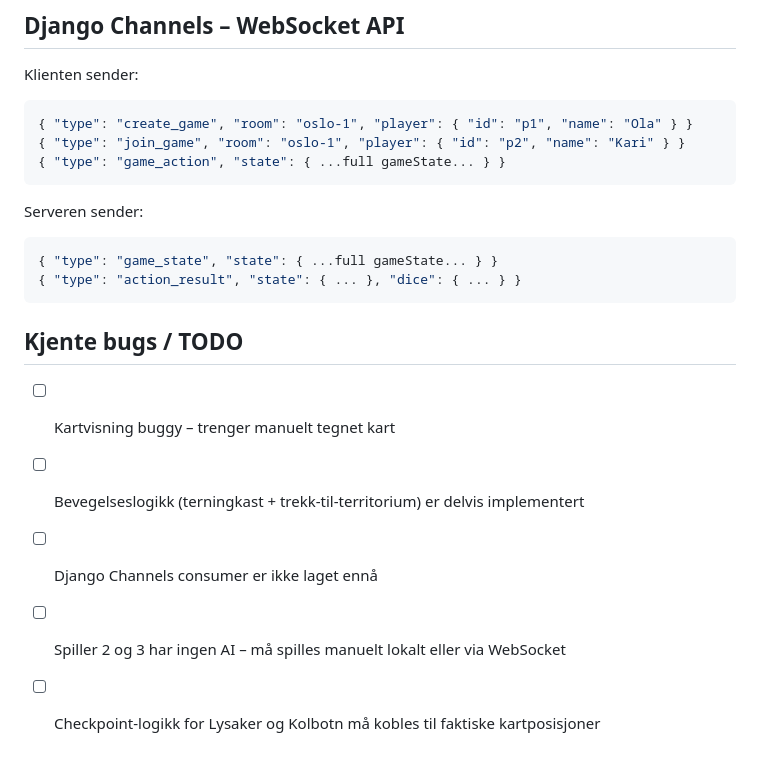
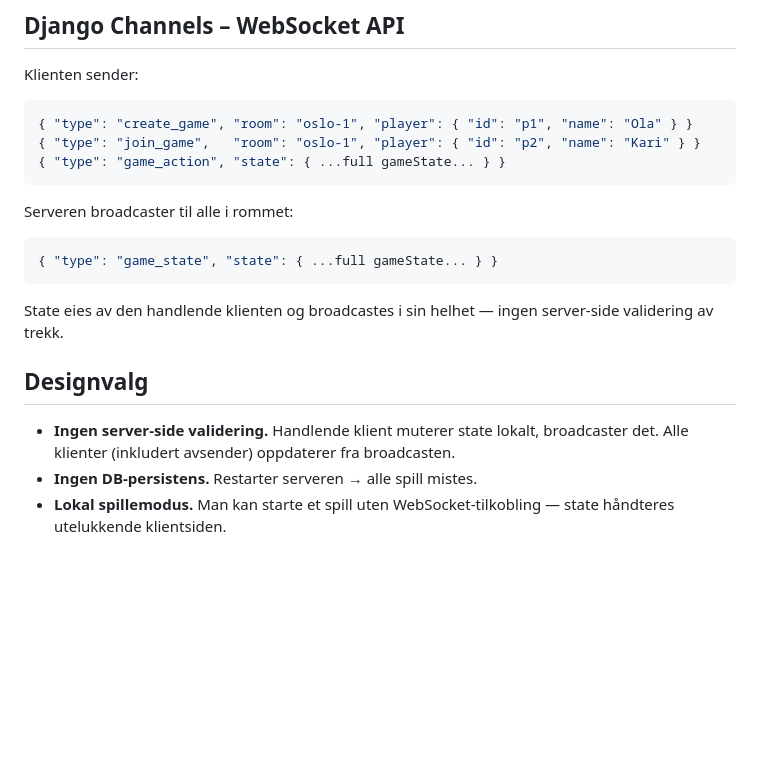
Before and after one commit to planhuggern/poker-clock, a Markdown page: CONTEXT.md, the part around one of its changes. Drawn GitHub-style; blank space fills up the shorter version.

````diff
--- a/CONTEXT.md
+++ b/CONTEXT.md
@@ -81,18 +112,17 @@ Så injiseres JSON-koordinatene inn i spillet.
 Klienten sender:
 ```json
 { "type": "create_game", "room": "oslo-1", "player": { "id": "p1", "name": "Ola" } }
-{ "type": "join_game", "room": "oslo-1", "player": { "id": "p2", "name": "Kari" } }
+{ "type": "join_game",   "room": "oslo-1", "player": { "id": "p2", "name": "Kari" } }
 { "type": "game_action", "state": { ...full gameState... } }
 ```
-Serveren sender:
+Serveren broadcaster til alle i rommet:
 ```json
 { "type": "game_state", "state": { ...full gameState... } }
-{ "type": "action_result", "state": { ... }, "dice": { ... } }
 ```
 
-## Kjente bugs / TODO
-- [ ] Kartvisning buggy – trenger manuelt tegnet kart
-- [ ] Bevegelseslogikk (terningkast + trekk-til-territorium) er delvis implementert
-- [ ] Django Channels consumer er ikke laget ennå
-- [ ] Spiller 2 og 3 har ingen AI – må spilles manuelt lokalt eller via WebSocket
-- [ ] Checkpoint-logikk for Lysaker og Kolbotn må kobles til faktiske kartposisjoner
+State eies av den handlende klienten og broadcastes i sin helhet — ingen server-side validering av trekk.
+
+## Designvalg
+- **Ingen server-side validering.** Handlende klient muterer state lokalt, broadcaster det. Alle klienter (inkludert avsender) oppdaterer fra broadcasten.
+- **Ingen DB-persistens.** Restarter serveren → alle spill mistes.
+- **Lokal spillemodus.** Man kan starte et spill uten WebSocket-tilkobling — state håndteres utelukkende klientsiden.
````
Also changed, not shown: other parts of CONTEXT.md (+58 -27 lines).
